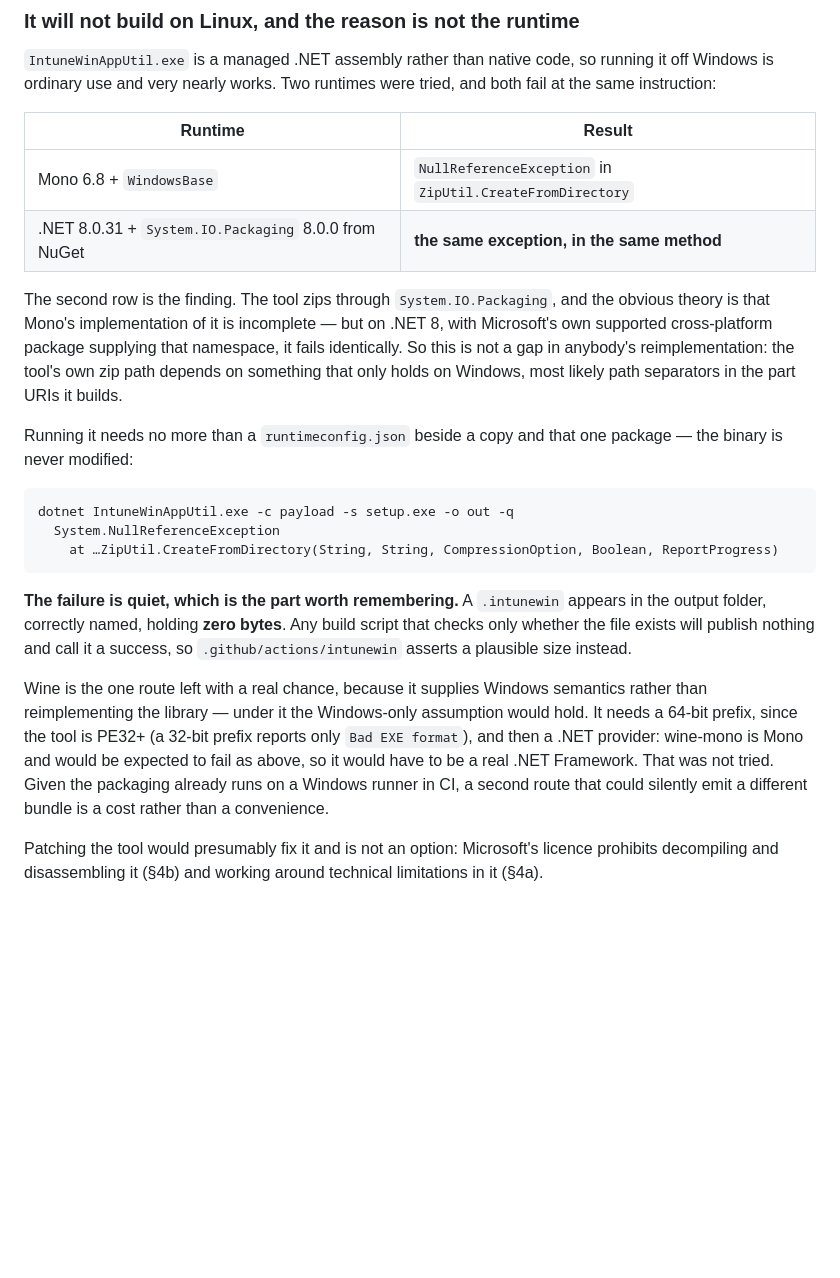
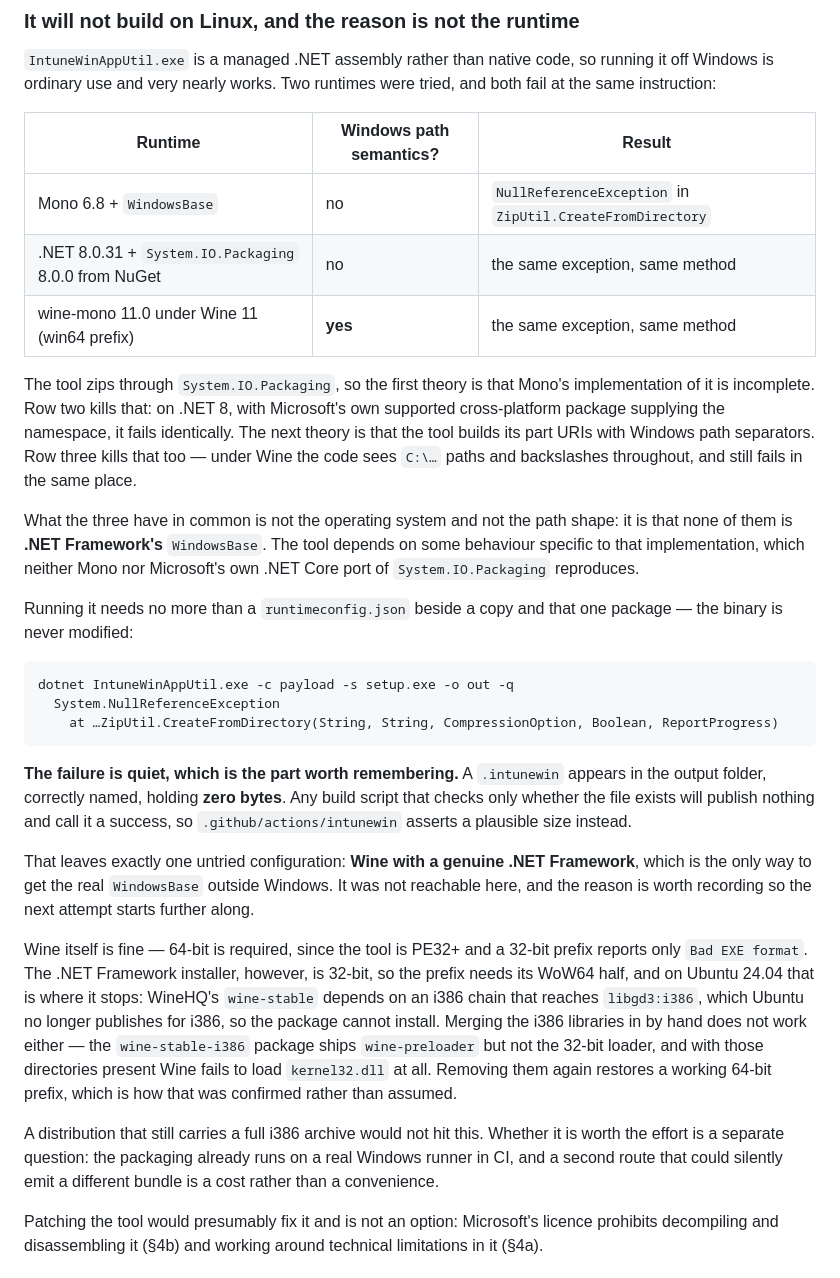
Before and after one commit to Amoguslittleahhh/Debrowser, a Markdown page: build/intune/README.md, the part around the change. Rendered like a GitHub page; blank space fills up the shorter version.

Commit message:
Rule out path separators as the reason the Intune bundle needs Windows
Running the tool under Wine with wine-mono gives it Windows path semantics -
C:\… paths, backslashes throughout - and it fails with the same
NullReferenceException, in the same method, as it does on Linux under Mono and
under .NET 8. So the previous note's guess at path separators in the part URIs
is wrong, the same way the guess before it at an incomplete Mono was wrong.

Three runtimes now fail identically, and what they have in common is not the
operating system and not the path shape: none of them is .NET Framework's
WindowsBase. The tool depends on behaviour specific to that implementation,
which neither Mono nor Microsoft's own .NET Core port of System.IO.Packaging
reproduces. The table records the path-semantics column because that is the
column that makes the third row mean something.

That leaves one untried configuration - Wine with a genuine .NET Framework -
and why it was not reachable is recorded so a next attempt starts further along.
The .NET Framework installer is 32-bit, so the prefix needs its WoW64 half, and
on Ubuntu 24.04 WineHQ's wine-stable depends on an i386 chain reaching
libgd3:i386, which Ubuntu no longer publishes for i386. Merging the i386
libraries by hand fails differently: that package ships wine-preloader but not
the 32-bit loader, and with those directories present Wine cannot load
kernel32.dll at all. Removing them restores a working 64-bit prefix, which is
how that was established rather than assumed.

Co-Authored-By: Amoguslittleahhh <amogus36311@gmail.com>
Co-Authored-By: Claude Opus 5 <noreply@anthropic.com>
Claude-Session: https://claude.ai/code/session_014uKfeT4osZDuKQbSMdyD6J

```diff
--- a/build/intune/README.md
+++ b/build/intune/README.md
@@ -88,17 +88,23 @@ way.
 running it off Windows is ordinary use and very nearly works. Two runtimes were
 tried, and both fail at the same instruction:
 
-| Runtime | Result |
-|---|---|
-| Mono 6.8 + `WindowsBase` | `NullReferenceException` in `ZipUtil.CreateFromDirectory` |
-| .NET 8.0.31 + `System.IO.Packaging` 8.0.0 from NuGet | **the same exception, in the same method** |
+| Runtime | Windows path semantics? | Result |
+|---|---|---|
+| Mono 6.8 + `WindowsBase` | no | `NullReferenceException` in `ZipUtil.CreateFromDirectory` |
+| .NET 8.0.31 + `System.IO.Packaging` 8.0.0 from NuGet | no | the same exception, same method |
+| wine-mono 11.0 under Wine 11 (win64 prefix) | **yes** | the same exception, same method |
 
-The second row is the finding. The tool zips through `System.IO.Packaging`, and
-the obvious theory is that Mono's implementation of it is incomplete — but on
-.NET 8, with Microsoft's own supported cross-platform package supplying that
-namespace, it fails identically. So this is not a gap in anybody's
-reimplementation: the tool's own zip path depends on something that only holds
-on Windows, most likely path separators in the part URIs it builds.
+The tool zips through `System.IO.Packaging`, so the first theory is that Mono's
+implementation of it is incomplete. Row two kills that: on .NET 8, with
+Microsoft's own supported cross-platform package supplying the namespace, it
+fails identically. The next theory is that the tool builds its part URIs with
+Windows path separators. Row three kills that too — under Wine the code sees
+`C:\…` paths and backslashes throughout, and still fails in the same place.
+
+What the three have in common is not the operating system and not the path
+shape: it is that none of them is **.NET Framework's** `WindowsBase`. The tool
+depends on some behaviour specific to that implementation, which neither Mono
+nor Microsoft's own .NET Core port of `System.IO.Packaging` reproduces.
 
 Running it needs no more than a `runtimeconfig.json` beside a copy and that one
 package — the binary is never modified:
@@ -114,14 +120,26 @@ appears in the output folder, correctly named, holding **zero bytes**. Any build
 script that checks only whether the file exists will publish nothing and call it
 a success, so `.github/actions/intunewin` asserts a plausible size instead.
 
-Wine is the one route left with a real chance, because it supplies Windows
-semantics rather than reimplementing the library — under it the Windows-only
-assumption would hold. It needs a 64-bit prefix, since the tool is PE32+ (a
-32-bit prefix reports only `Bad EXE format`), and then a .NET provider: wine-mono
-is Mono and would be expected to fail as above, so it would have to be a real
-.NET Framework. That was not tried. Given the packaging already runs on a Windows
-runner in CI, a second route that could silently emit a different bundle is a
-cost rather than a convenience.
+That leaves exactly one untried configuration: **Wine with a genuine .NET
+Framework**, which is the only way to get the real `WindowsBase` outside Windows.
+It was not reachable here, and the reason is worth recording so the next attempt
+starts further along.
+
+Wine itself is fine — 64-bit is required, since the tool is PE32+ and a 32-bit
+prefix reports only `Bad EXE format`. The .NET Framework installer, however, is
+32-bit, so the prefix needs its WoW64 half, and on Ubuntu 24.04 that is where it
+stops: WineHQ's `wine-stable` depends on an i386 chain that reaches `libgd3:i386`,
+which Ubuntu no longer publishes for i386, so the package cannot install. Merging
+the i386 libraries in by hand does not work either — the `wine-stable-i386`
+package ships `wine-preloader` but not the 32-bit loader, and with those
+directories present Wine fails to load `kernel32.dll` at all. Removing them again
+restores a working 64-bit prefix, which is how that was confirmed rather than
+assumed.
+
+A distribution that still carries a full i386 archive would not hit this. Whether
+it is worth the effort is a separate question: the packaging already runs on a
+real Windows runner in CI, and a second route that could silently emit a
+different bundle is a cost rather than a convenience.
 
 Patching the tool would presumably fix it and is not an option: Microsoft's
 licence prohibits decompiling and disassembling it (§4b) and working around
```
